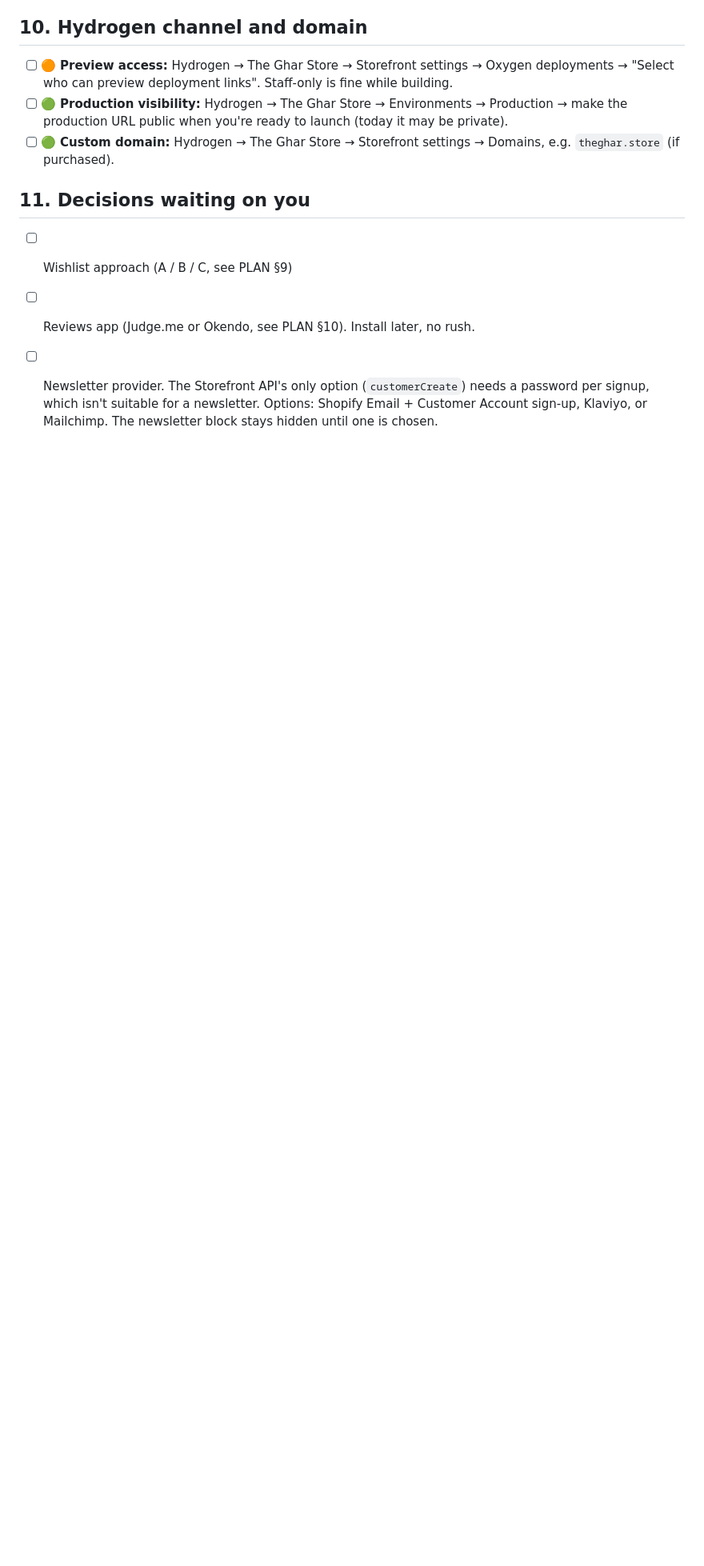
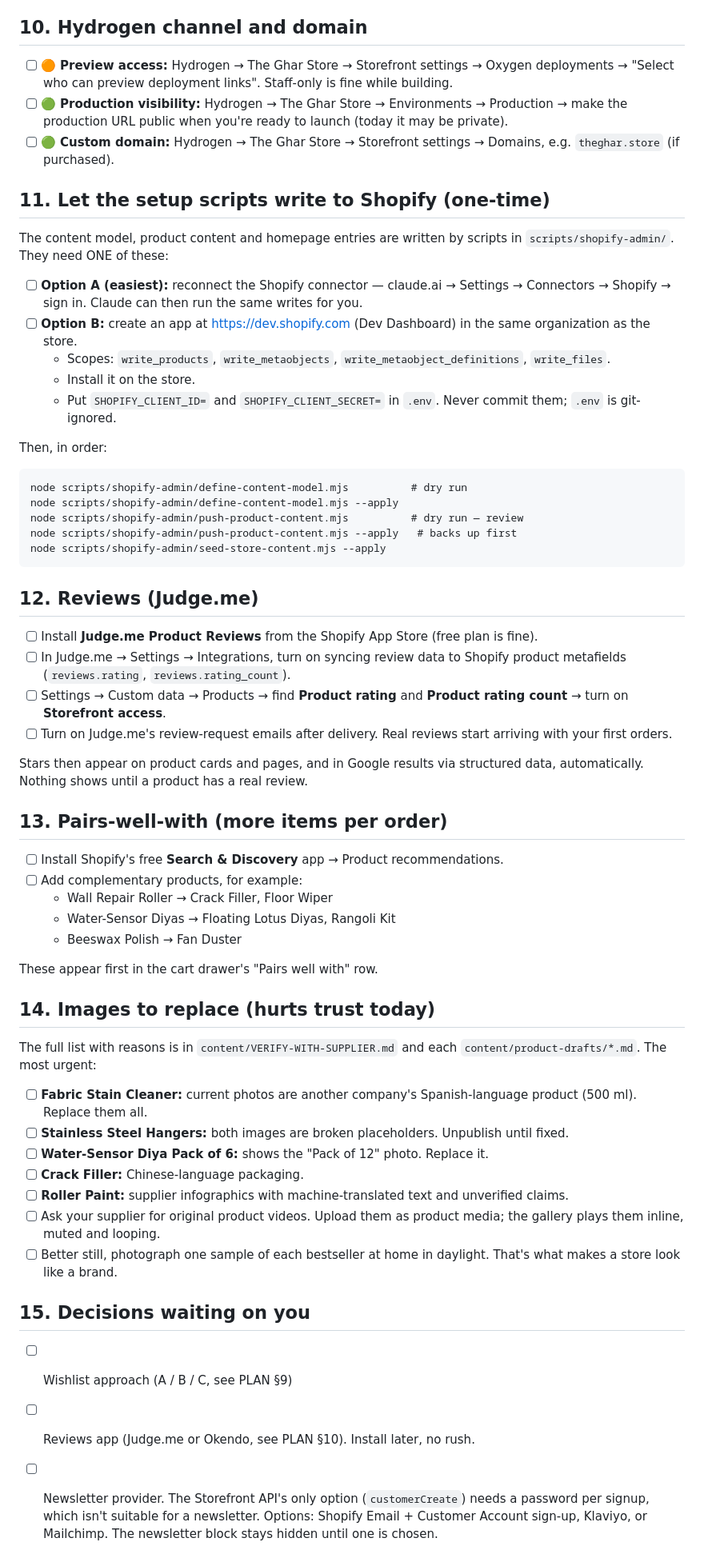
Before and after one commit to ompatel07/TheGharStore, a Markdown page: docs/ADMIN-SETUP.md, the part around the change. Shown at 80% size. Rendered like a GitHub page; blank space fills up the shorter version.

Commit message:
docs: admin checklist for scripts access, Judge.me, recommendations, image fixes
Co-Authored-By: Claude Opus 5.5 <noreply@anthropic.com>

````diff
--- a/docs/ADMIN-SETUP.md
+++ b/docs/ADMIN-SETUP.md
@@ -143,7 +143,59 @@ Set each entry to **Active**. Draft entries are invisible on the site.
 - [ ] 🟢 **Production visibility:** Hydrogen → The Ghar Store → Environments → Production → make the production URL public when you're ready to launch (today it may be private).
 - [ ] 🟢 **Custom domain:** Hydrogen → The Ghar Store → Storefront settings → Domains, e.g. `theghar.store` (if purchased).
 
-## 11. Decisions waiting on you
+## 11. Let the setup scripts write to Shopify (one-time)
+
+The content model, product content and homepage entries are written by scripts in
+`scripts/shopify-admin/`. They need ONE of these:
+
+- [ ] **Option A (easiest):** reconnect the Shopify connector — claude.ai → Settings → Connectors → Shopify → sign in. Claude can then run the same writes for you.
+- [ ] **Option B:** create an app at https://dev.shopify.com (Dev Dashboard) in the same organization as the store.
+  - Scopes: `write_products`, `write_metaobjects`, `write_metaobject_definitions`, `write_files`.
+  - Install it on the store.
+  - Put `SHOPIFY_CLIENT_ID=` and `SHOPIFY_CLIENT_SECRET=` in `.env`. Never commit them; `.env` is git-ignored.
+
+Then, in order:
+
+```
+node scripts/shopify-admin/define-content-model.mjs          # dry run
+node scripts/shopify-admin/define-content-model.mjs --apply
+node scripts/shopify-admin/push-product-content.mjs          # dry run — review
+node scripts/shopify-admin/push-product-content.mjs --apply   # backs up first
+node scripts/shopify-admin/seed-store-content.mjs --apply
+```
+
+## 12. Reviews (Judge.me)
+
+- [ ] Install **Judge.me Product Reviews** from the Shopify App Store (free plan is fine).
+- [ ] In Judge.me → Settings → Integrations, turn on syncing review data to Shopify product metafields (`reviews.rating`, `reviews.rating_count`).
+- [ ] Settings → Custom data → Products → find **Product rating** and **Product rating count** → turn on **Storefront access**.
+- [ ] Turn on Judge.me's review-request emails after delivery. Real reviews start arriving with your first orders.
+
+Stars then appear on product cards and pages, and in Google results via structured data, automatically. Nothing shows until a product has a real review.
+
+## 13. Pairs-well-with (more items per order)
+
+- [ ] Install Shopify's free **Search & Discovery** app → Product recommendations.
+- [ ] Add complementary products, for example:
+  - Wall Repair Roller → Crack Filler, Floor Wiper
+  - Water-Sensor Diyas → Floating Lotus Diyas, Rangoli Kit
+  - Beeswax Polish → Fan Duster
+
+These appear first in the cart drawer's "Pairs well with" row.
+
+## 14. Images to replace (hurts trust today)
+
+The full list with reasons is in `content/VERIFY-WITH-SUPPLIER.md` and each `content/product-drafts/*.md`. The most urgent:
+
+- [ ] **Fabric Stain Cleaner:** current photos are another company's Spanish-language product (500 ml). Replace them all.
+- [ ] **Stainless Steel Hangers:** both images are broken placeholders. Unpublish until fixed.
+- [ ] **Water-Sensor Diya Pack of 6:** shows the "Pack of 12" photo. Replace it.
+- [ ] **Crack Filler:** Chinese-language packaging.
+- [ ] **Roller Paint:** supplier infographics with machine-translated text and unverified claims.
+- [ ] Ask your supplier for original product videos. Upload them as product media; the gallery plays them inline, muted and looping.
+- [ ] Better still, photograph one sample of each bestseller at home in daylight. That's what makes a store look like a brand.
+
+## 15. Decisions waiting on you
 
 - [ ] Wishlist approach (A / B / C, see PLAN §9)
 - [ ] Reviews app (Judge.me or Okendo, see PLAN §10). Install later, no rush.
````
